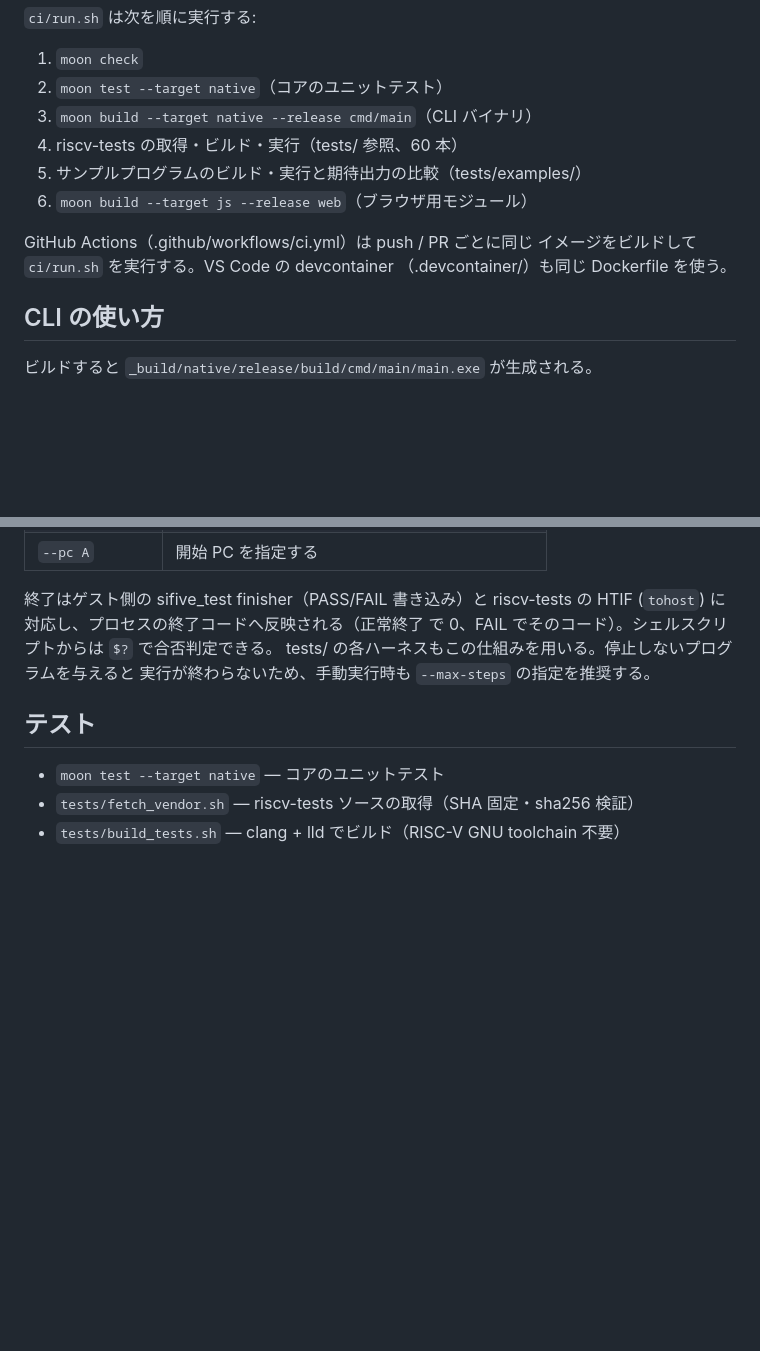
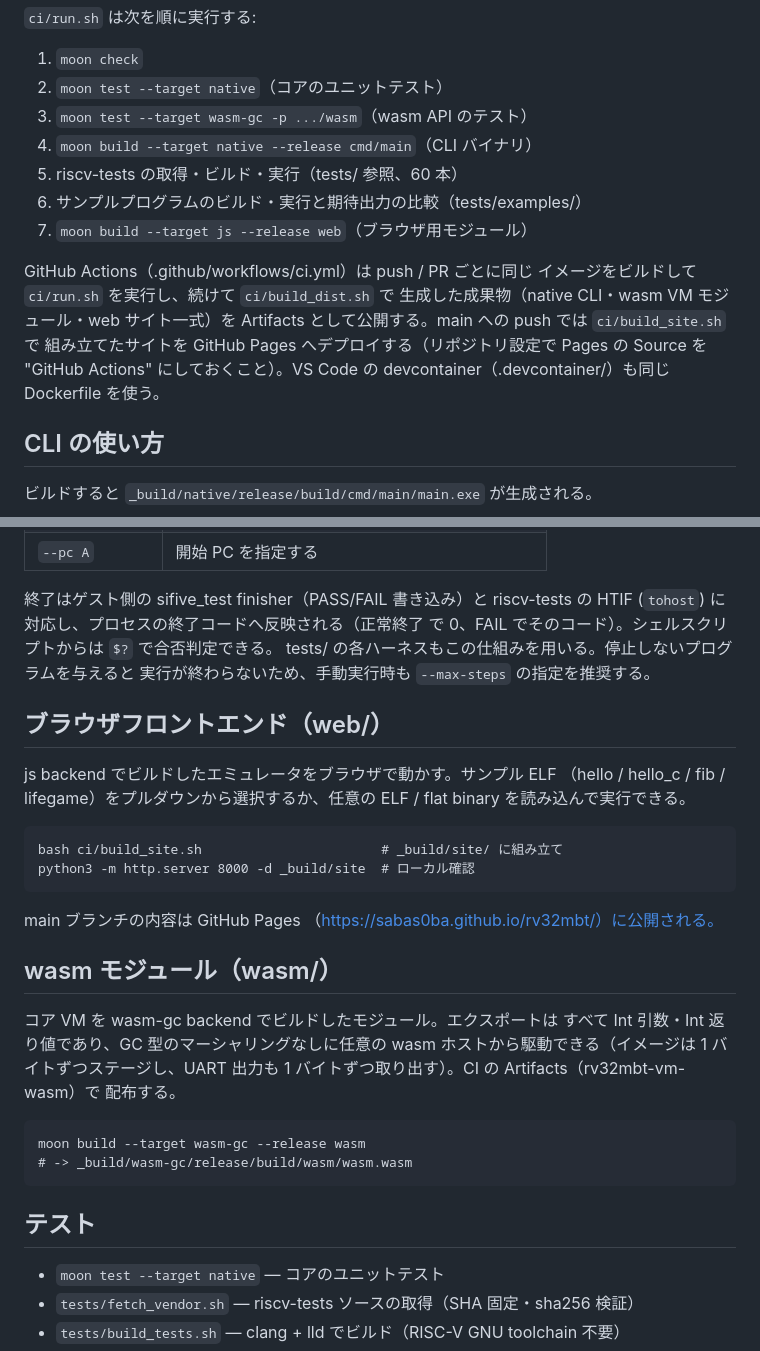
Before and after one commit to sabas0ba/rv32mbt, a Markdown page: README.md, 2 parts joined by grey strips. Rendered like a GitHub page; blank space fills up the shorter version.

Commit message:
docs(readme): document web frontend, wasm module and CI publishing
Co-Authored-By: Claude Fable 5 <noreply@anthropic.com>

````diff
--- a/README.md
+++ b/README.md
@@ -20,14 +20,19 @@ podman run --rm -v "$PWD:/work" rv32mbt-dev bash ci/run.sh
 
 1. `moon check`
 2. `moon test --target native`（コアのユニットテスト）
-3. `moon build --target native --release cmd/main`（CLI バイナリ）
-4. riscv-tests の取得・ビルド・実行（tests/ 参照、60 本）
-5. サンプルプログラムのビルド・実行と期待出力の比較（tests/examples/）
-6. `moon build --target js --release web`（ブラウザ用モジュール）
+3. `moon test --target wasm-gc -p .../wasm`（wasm API のテスト）
+4. `moon build --target native --release cmd/main`（CLI バイナリ）
+5. riscv-tests の取得・ビルド・実行（tests/ 参照、60 本）
+6. サンプルプログラムのビルド・実行と期待出力の比較（tests/examples/）
+7. `moon build --target js --release web`（ブラウザ用モジュール）
 
 GitHub Actions（.github/workflows/ci.yml）は push / PR ごとに同じ
-イメージをビルドして `ci/run.sh` を実行する。VS Code の devcontainer
-（.devcontainer/）も同じ Dockerfile を使う。
+イメージをビルドして `ci/run.sh` を実行し、続けて `ci/build_dist.sh` で
+生成した成果物（native CLI・wasm VM モジュール・web サイト一式）を
+Artifacts として公開する。main への push では `ci/build_site.sh` で
+組み立てたサイトを GitHub Pages へデプロイする（リポジトリ設定で
+Pages の Source を "GitHub Actions" にしておくこと）。VS Code の
+devcontainer（.devcontainer/）も同じ Dockerfile を使う。
 
 ## CLI の使い方
 
@@ -59,6 +64,33 @@ UART 出力は標準出力へ流れる。
 tests/ の各ハーネスもこの仕組みを用いる。停止しないプログラムを与えると
 実行が終わらないため、手動実行時も `--max-steps` の指定を推奨する。
 
+## ブラウザフロントエンド（web/）
+
+js backend でビルドしたエミュレータをブラウザで動かす。サンプル ELF
+（hello / hello_c / fib / lifegame）をプルダウンから選択するか、任意の
+ELF / flat binary を読み込んで実行できる。
+
+```
+bash ci/build_site.sh                       # _build/site/ に組み立て
+python3 -m http.server 8000 -d _build/site  # ローカル確認
+```
+
+main ブランチの内容は GitHub Pages
+（https://sabas0ba.github.io/rv32mbt/）に公開される。
+
+## wasm モジュール（wasm/）
+
+コア VM を wasm-gc backend でビルドしたモジュール。エクスポートは
+すべて Int 引数・Int 返り値であり、GC 型のマーシャリングなしに任意の
+wasm ホストから駆動できる（イメージは 1 バイトずつステージし、UART
+出力も 1 バイトずつ取り出す）。CI の Artifacts（rv32mbt-vm-wasm）で
+配布する。
+
+```
+moon build --target wasm-gc --release wasm
+# -> _build/wasm-gc/release/build/wasm/wasm.wasm
+```
+
 ## テスト
 
 - `moon test --target native` — コアのユニットテスト
````
